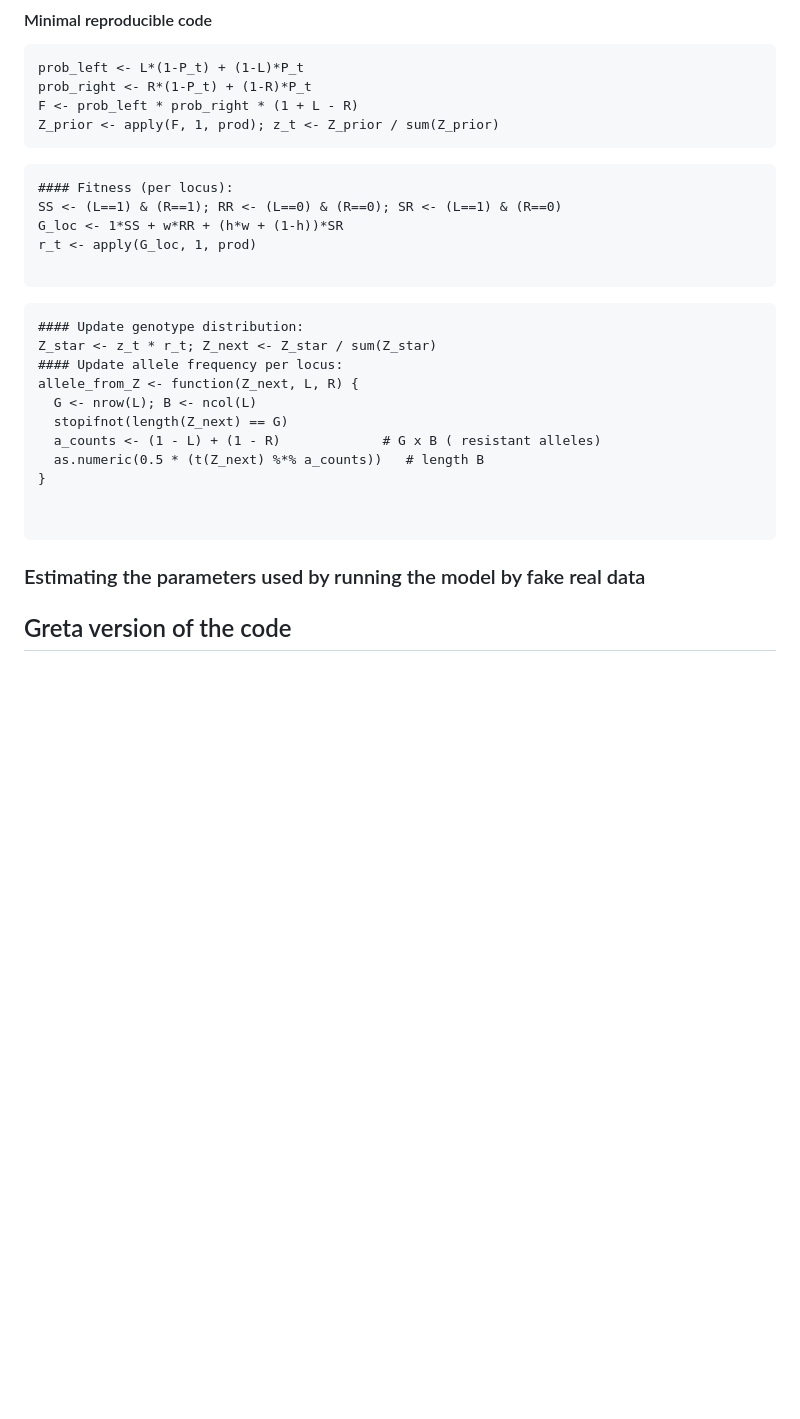
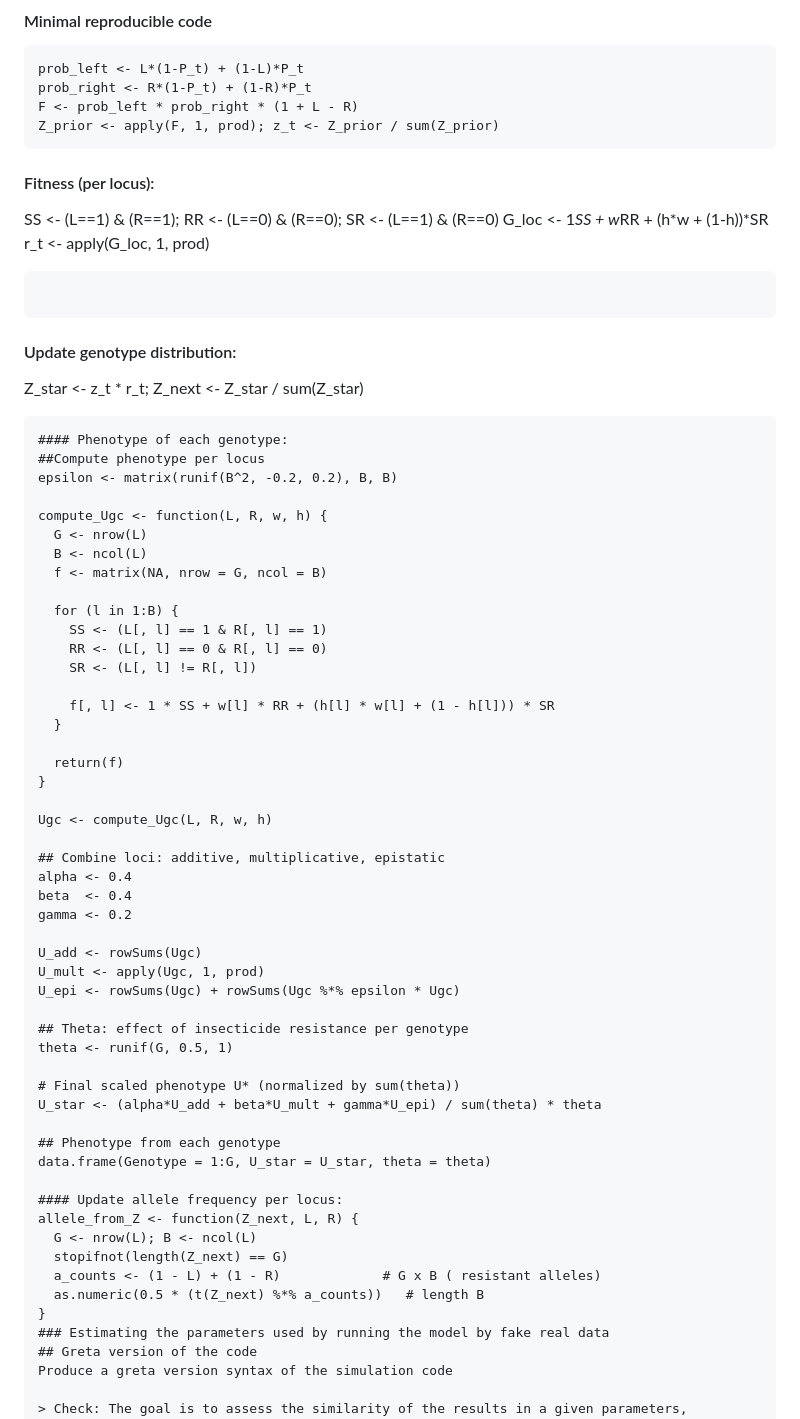
Before and after one commit to MiharisoaSylviane/phd_ir_mapping, a Markdown page: README.md, the part around the change. GitHub-like rendering; blank space fills up the shorter version.

`````diff
--- a/README.md
+++ b/README.md
@@ -45,7 +45,7 @@ F <- prob_left * prob_right * (1 + L - R)
 Z_prior <- apply(F, 1, prod); z_t <- Z_prior / sum(Z_prior)
 ````
 
-````
+
 #### Fitness (per locus):
 SS <- (L==1) & (R==1); RR <- (L==0) & (R==0); SR <- (L==1) & (R==0)
 G_loc <- 1*SS + w*RR + (h*w + (1-h))*SR
@@ -55,6 +55,47 @@ r_t <- apply(G_loc, 1, prod)
 ````
 #### Update genotype distribution:
 Z_star <- z_t * r_t; Z_next <- Z_star / sum(Z_star)
+````
+#### Phenotype of each genotype:
+##Compute phenotype per locus
+epsilon <- matrix(runif(B^2, -0.2, 0.2), B, B)
+
+compute_Ugc <- function(L, R, w, h) {
+  G <- nrow(L)
+  B <- ncol(L)
+  f <- matrix(NA, nrow = G, ncol = B)
+
+  for (l in 1:B) {
+    SS <- (L[, l] == 1 & R[, l] == 1)
+    RR <- (L[, l] == 0 & R[, l] == 0)
+    SR <- (L[, l] != R[, l])
+
+    f[, l] <- 1 * SS + w[l] * RR + (h[l] * w[l] + (1 - h[l])) * SR
+  }
+
+  return(f)
+}
+
+Ugc <- compute_Ugc(L, R, w, h)
+
+## Combine loci: additive, multiplicative, epistatic
+alpha <- 0.4
+beta  <- 0.4
+gamma <- 0.2
+
+U_add <- rowSums(Ugc)
+U_mult <- apply(Ugc, 1, prod)
+U_epi <- rowSums(Ugc) + rowSums(Ugc %*% epsilon * Ugc)
+
+## Theta: effect of insecticide resistance per genotype
+theta <- runif(G, 0.5, 1)
+
+# Final scaled phenotype U* (normalized by sum(theta))
+U_star <- (alpha*U_add + beta*U_mult + gamma*U_epi) / sum(theta) * theta
+
+## Phenotype from each genotype
+data.frame(Genotype = 1:G, U_star = U_star, theta = theta)
+
 #### Update allele frequency per locus:
 allele_from_Z <- function(Z_next, L, R) {
   G <- nrow(L); B <- ncol(L)
@@ -62,9 +103,6 @@ allele_from_Z <- function(Z_next, L, R) {
   a_counts <- (1 - L) + (1 - R)             # G x B ( resistant alleles)
   as.numeric(0.5 * (t(Z_next) %*% a_counts))   # length B
 }
-
-
-````
 ### Estimating the parameters used by running the model by fake real data
 ## Greta version of the code
 Produce a greta version syntax of the simulation code
`````
